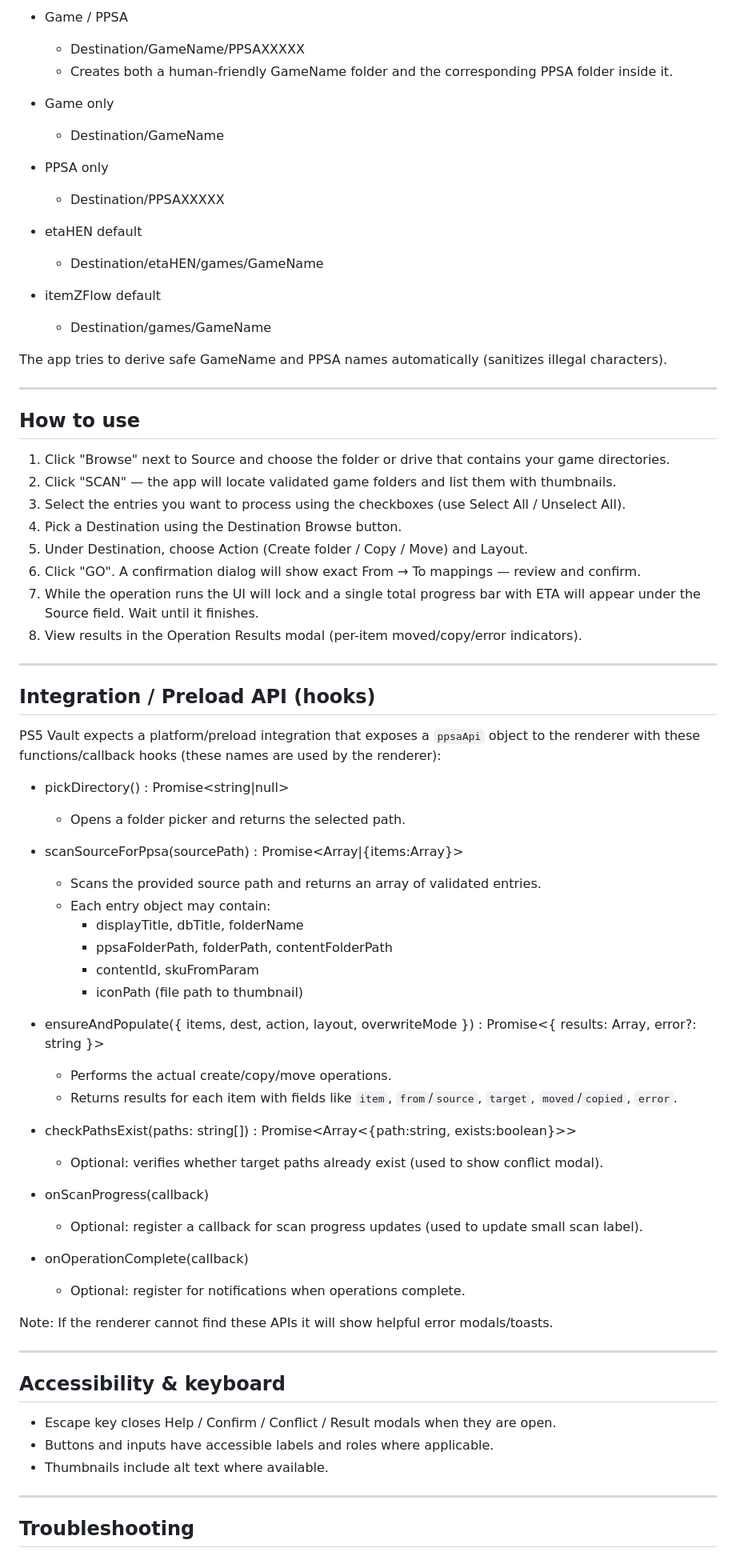
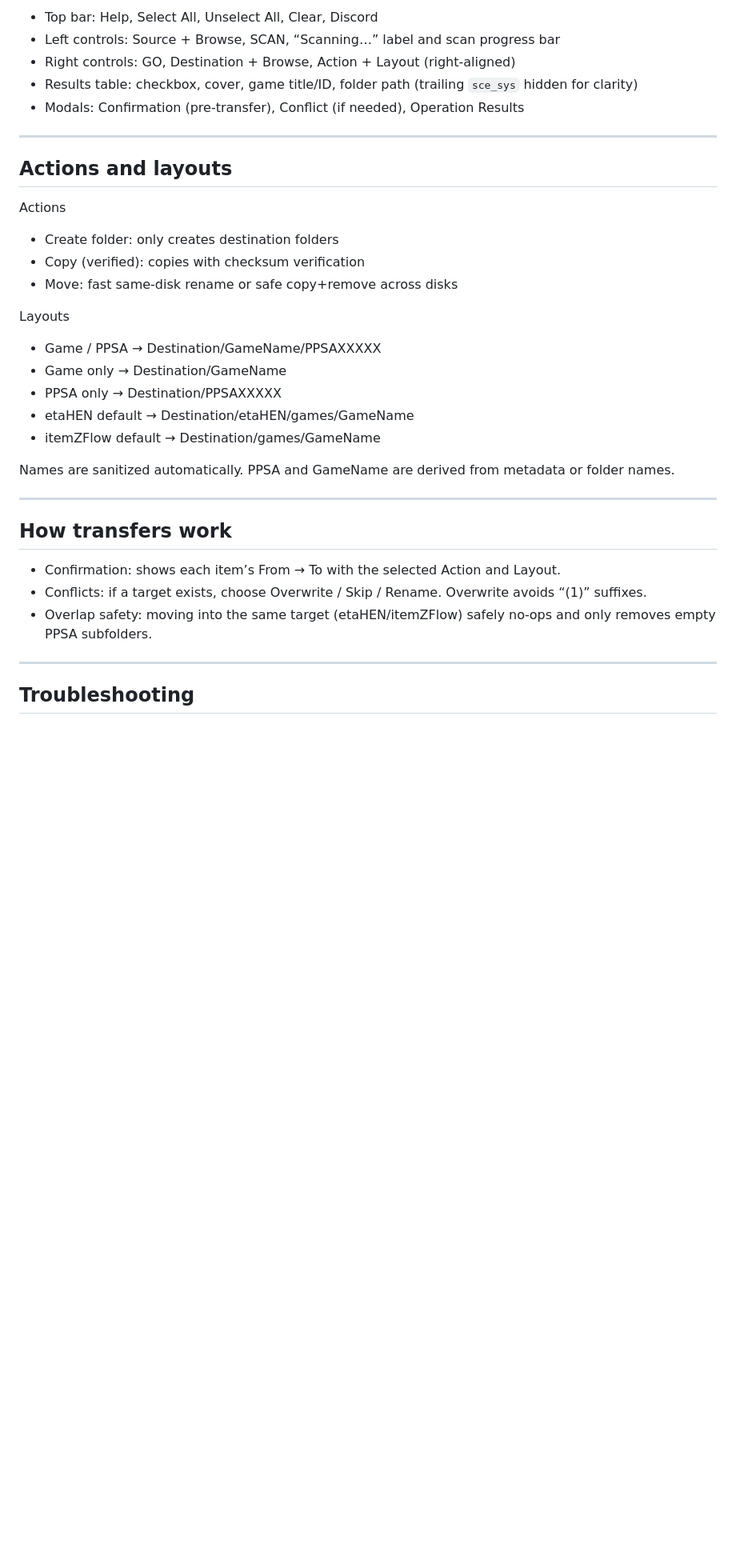
Before and after one commit to NookieAI/PS5-Vault, a Markdown page: README.md, the part around one of its changes. Shown at 80% size. GitHub-like rendering; blank space fills up the shorter version.

Commit message:
Revise README for clarity and structure
Updated README to enhance clarity and organization of content, including feature highlights and usage instructions.

```diff
--- a/README.md
+++ b/README.md
@@ -67,74 +34,35 @@ Result / Operation modal
 
-- Game / PPSA
-  - Destination/GameName/PPSAXXXXX
-  - Creates both a human-friendly GameName folder and the corresponding PPSA folder inside it.
-
-- Game only
-  - Destination/GameName
-
-- PPSA only
-  - Destination/PPSAXXXXX
-
-- etaHEN default
-  - Destination/etaHEN/games/GameName
-
-- itemZFlow default
-  - Destination/games/GameName
-
-The app tries to derive safe GameName and PPSA names automatically (sanitizes illegal characters).
+- Top bar: Help, Select All, Unselect All, Clear, Discord
+- Left controls: Source + Browse, SCAN, “Scanning…” label and scan progress bar
+- Right controls: GO, Destination + Browse, Action + Layout (right‑aligned)
+- Results table: checkbox, cover, game title/ID, folder path (trailing `sce_sys` hidden for clarity)
+- Modals: Confirmation (pre‑transfer), Conflict (if needed), Operation Results
 
 ---
 
-## How to use
+## Actions and layouts
 
-1. Click "Browse" next to Source and choose the folder or drive that contains your game directories.
-2. Click "SCAN" — the app will locate validated game folders and list them with thumbnails.
-3. Select the entries you want to process using the checkboxes (use Select All / Unselect All).
-4. Pick a Destination using the Destination Browse button.
-5. Under Destination, choose Action (Create folder / Copy / Move) and Layout.
-6. Click "GO". A confirmation dialog will show exact From → To mappings — review and confirm.
-7. While the operation runs the UI will lock and a single total progress bar with ETA will appear under the Source field. Wait until it finishes.
-8. View results in the Operation Results modal (per-item moved/copy/error indicators).
+Actions
+- Create folder: only creates destination folders
+- Copy (verified): copies with checksum verification
+- Move: fast same‑disk rename or safe copy+remove across disks
+
+Layouts
+- Game / PPSA → Destination/GameName/PPSAXXXXX
+- Game only → Destination/GameName
+- PPSA only → Destination/PPSAXXXXX
+- etaHEN default → Destination/etaHEN/games/GameName
+- itemZFlow default → Destination/games/GameName
+
+Names are sanitized automatically. PPSA and GameName are derived from metadata or folder names.
 
 ---
 
-## Integration / Preload API (hooks)
+## How transfers work
 
-PS5 Vault expects a platform/preload integration that exposes a `ppsaApi` object to the renderer with these functions/callback hooks (these names are used by the renderer):
-
-- pickDirectory() : Promise<string|null>
-  - Opens a folder picker and returns the selected path.
-
-- scanSourceForPpsa(sourcePath) : Promise<Array|{items:Array}>
-  - Scans the provided source path and returns an array of validated entries.
-  - Each entry object may contain:
-    - displayTitle, dbTitle, folderName
-    - ppsaFolderPath, folderPath, contentFolderPath
-    - contentId, skuFromParam
-    - iconPath (file path to thumbnail)
-
-- ensureAndPopulate({ items, dest, action, layout, overwriteMode }) : Promise<{ results: Array, error?: string }>
-  - Performs the actual create/copy/move operations.
-  - Returns results for each item with fields like `item`, `from`/`source`, `target`, `moved`/`copied`, `error`.
-
-- checkPathsExist(paths: string[]) : Promise<Array<{path:string, exists:boolean}>>
-  - Optional: verifies whether target paths already exist (used to show conflict modal).
-
-- onScanProgress(callback)
-  - Optional: register a callback for scan progress updates (used to update small scan label).
-
-- onOperationComplete(callback)
-  - Optional: register for notifications when operations complete.
-
-Note: If the renderer cannot find these APIs it will show helpful error modals/toasts.
-
----
-
-## Accessibility & keyboard
-
-- Escape key closes Help / Confirm / Conflict / Result modals when they are open.
-- Buttons and inputs have accessible labels and roles where applicable.
-- Thumbnails include alt text where available.
+- Confirmation: shows each item’s From → To with the selected Action and Layout.
+- Conflicts: if a target exists, choose Overwrite / Skip / Rename. Overwrite avoids “(1)” suffixes.
+- Overlap safety: moving into the same target (etaHEN/itemZFlow) safely no‑ops and only removes empty PPSA subfolders.
 
 ---
 
```
Also changed, not shown: other parts of README.md (+48 -64 lines).
